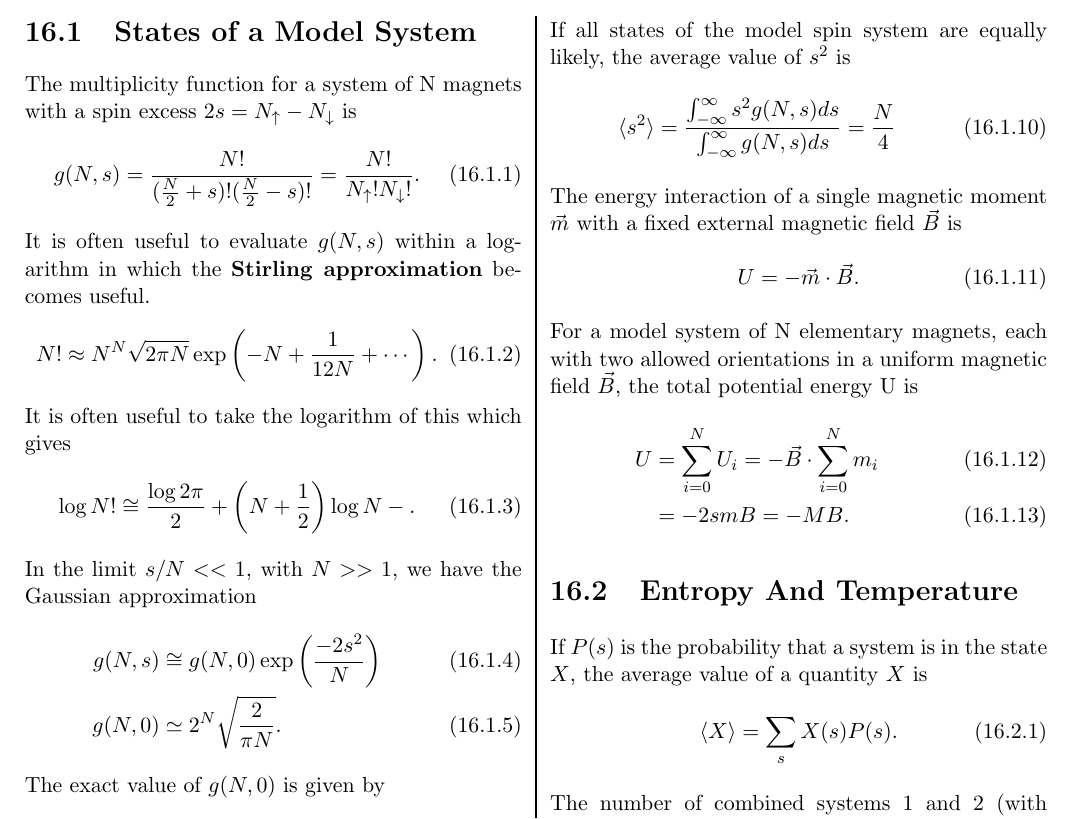
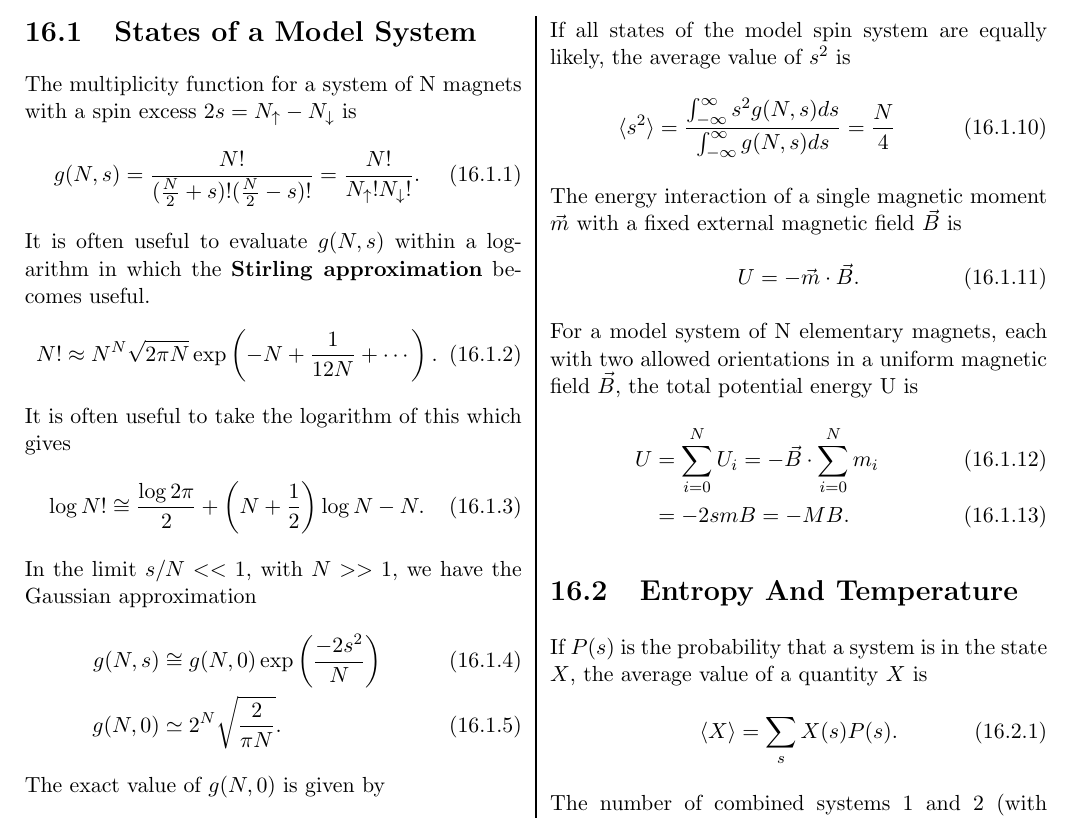
Before and after one commit to torodean/Antonius-Handbook, a LaTeX thesis (Handbook.tex, which reads Chapters/ThermalStatistical.tex): part of page 57 of 77, cut so that both start at the same text. Compiled offline with pdfLaTeX.

Commit message:
fixed typo

```diff
--- a/Chapters/ThermalStatistical.tex
+++ b/Chapters/ThermalStatistical.tex
@@ -14,7 +14,7 @@
 	It is often useful to take the logarithm of this which gives
 	\begin{align}
 		\log N!\cong \frac{\log 2\pi}{2}+\left(N+\frac{1}{2}\right)
-		\log N-.
+		\log N-N.
 	\end{align}
 	In the limit $s/N << 1$, with $N>>1$, we have the Gaussian approximation
 	\begin{align}
```
Also changed, not shown: 2 other files.
